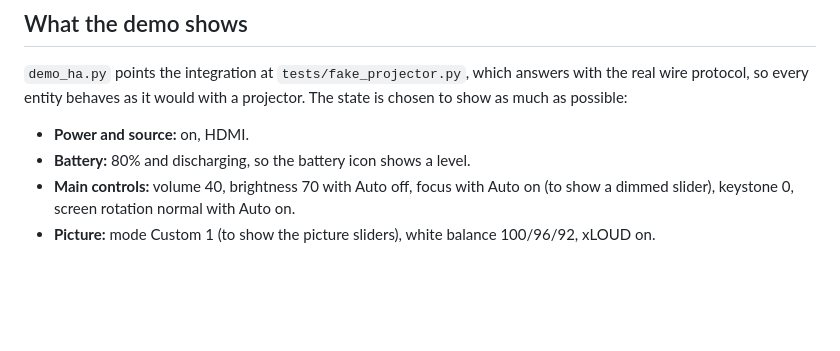
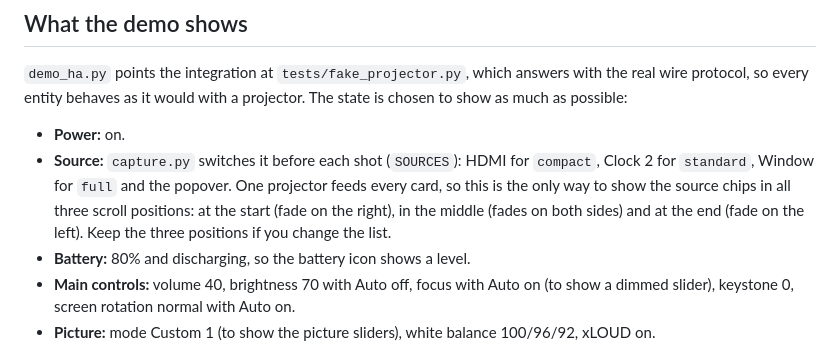
Before and after one commit to kachkaev/ha-sony-lspx-p1, a Markdown page: tools/screenshots/README.md, the part around the change. Rendered like a GitHub page; blank space fills up the shorter version.

```diff
--- a/tools/screenshots/README.md
+++ b/tools/screenshots/README.md
@@ -26,7 +26,8 @@ The screenshots in `docs/images/` (`card-*.png`, `device-page.png`) come from a
 
 `demo_ha.py` points the integration at `tests/fake_projector.py`, which answers with the real wire protocol, so every entity behaves as it would with a projector. The state is chosen to show as much as possible:
 
-- **Power and source:** on, HDMI.
+- **Power:** on.
+- **Source:** `capture.py` switches it before each shot (`SOURCES`): HDMI for `compact`, Clock 2 for `standard`, Window for `full` and the popover. One projector feeds every card, so this is the only way to show the source chips in all three scroll positions: at the start (fade on the right), in the middle (fades on both sides) and at the end (fade on the left). Keep the three positions if you change the list.
 - **Battery:** 80% and discharging, so the battery icon shows a level.
 - **Main controls:** volume 40, brightness 70 with Auto off, focus with Auto on (to show a dimmed slider), keystone 0, screen rotation normal with Auto on.
 - **Picture:** mode Custom 1 (to show the picture sliders), white balance 100/96/92, xLOUD on.
```
Also changed, not shown: README.md (+6 -4 lines), docs/images/card-compact.png, docs/images/card-full.png, docs/images/card-popover.png, docs/images/card-standard.png, 5 other files.
